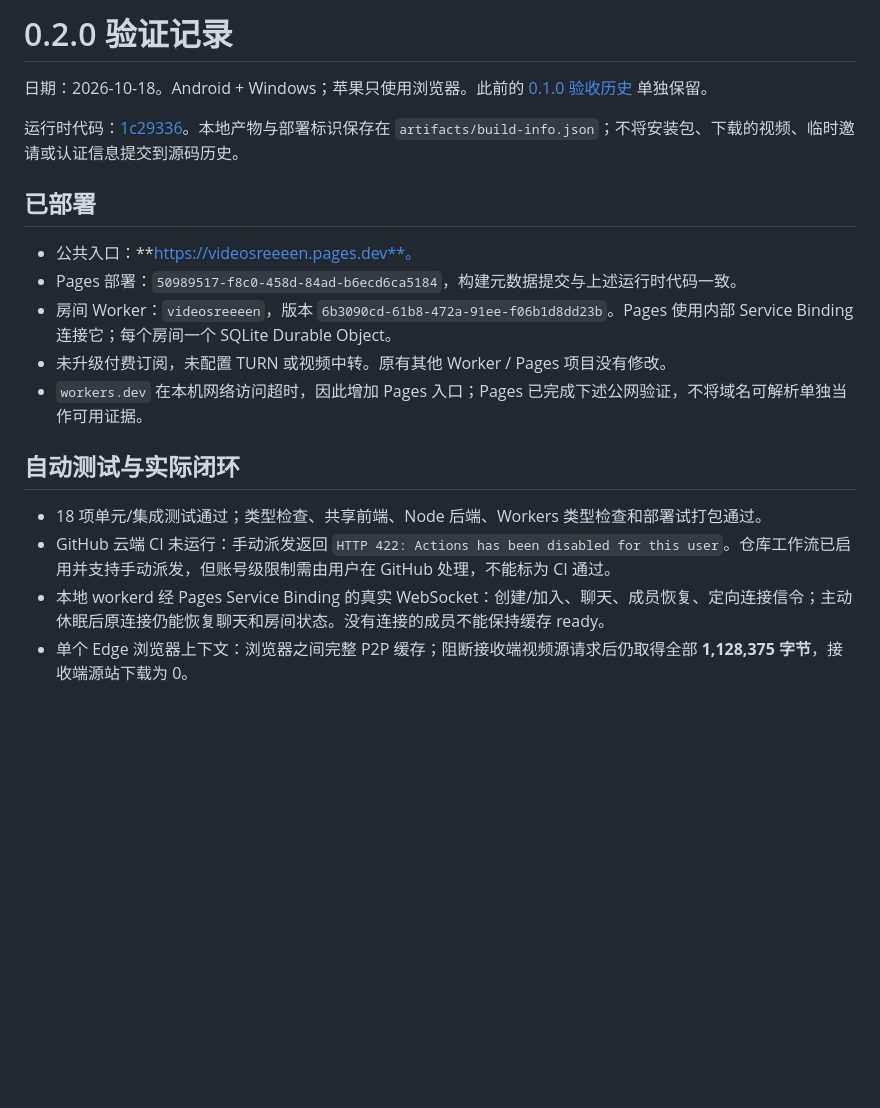
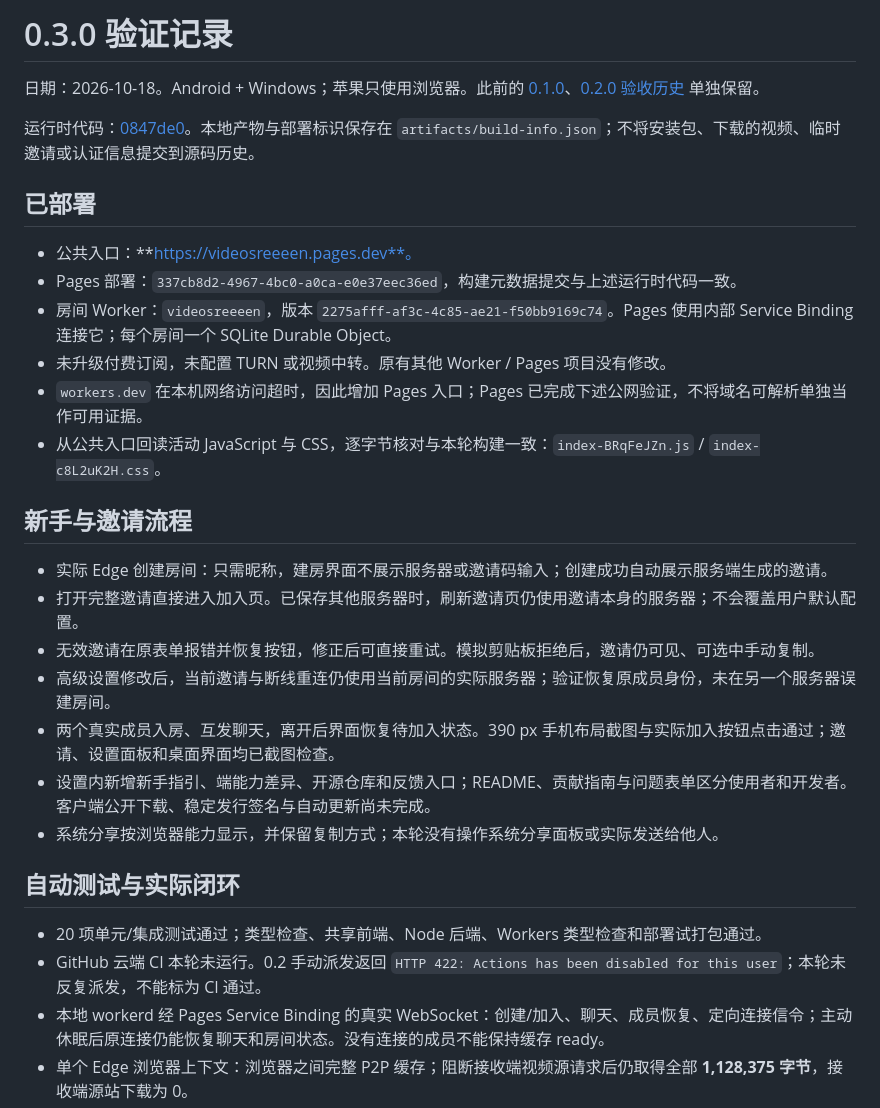
Before and after one commit to BorderArea01/VideoSreeeen, a Markdown page: docs/verification.md, the part around one of its changes. GitHub-like rendering; blank space fills up the shorter version.

Commit message:
docs: record 0.3.0 onboarding, packages and public verification

```diff
--- a/docs/verification.md
+++ b/docs/verification.md
@@ -1,21 +1,32 @@
-# 0.2.0 验证记录
+# 0.3.0 验证记录
 
-日期：2026-10-18。Android + Windows；苹果只使用浏览器。此前的 [0.1.0 验收历史](verification-0.1.md) 单独保留。
+日期：2026-10-18。Android + Windows；苹果只使用浏览器。此前的 [0.1.0](verification-0.1.md)、[0.2.0 验收历史](verification-0.2.md) 单独保留。
 
-运行时代码：[1c29336](https://github.com/BorderArea01/VideoSreeeen/commit/1c293360b0d97b46b4b73640eb89f05b6fc2f67c)。本地产物与部署标识保存在 `artifacts/build-info.json`；不将安装包、下载的视频、临时邀请或认证信息提交到源码历史。
+运行时代码：[0847de0](https://github.com/BorderArea01/VideoSreeeen/commit/0847de0913697aa8a62052094faf70319df49d97)。本地产物与部署标识保存在 `artifacts/build-info.json`；不将安装包、下载的视频、临时邀请或认证信息提交到源码历史。
 
 ## 已部署
 
 - 公共入口：**https://videosreeeen.pages.dev**。
-- Pages 部署：`50989517-f8c0-458d-84ad-b6ecd6ca5184`，构建元数据提交与上述运行时代码一致。
-- 房间 Worker：`videosreeeen`，版本 `6b3090cd-61b8-472a-91ee-f06b1d8dd23b`。Pages 使用内部 Service Binding 连接它；每个房间一个 SQLite Durable Object。
+- Pages 部署：`337cb8d2-4967-4bc0-a0ca-e0e37eec36ed`，构建元数据提交与上述运行时代码一致。
+- 房间 Worker：`videosreeeen`，版本 `2275afff-af3c-4c85-ae21-f50bb9169c74`。Pages 使用内部 Service Binding 连接它；每个房间一个 SQLite Durable Object。
 - 未升级付费订阅，未配置 TURN 或视频中转。原有其他 Worker / Pages 项目没有修改。
 - `workers.dev` 在本机网络访问超时，因此增加 Pages 入口；Pages 已完成下述公网验证，不将域名可解析单独当作可用证据。
+- 从公共入口回读活动 JavaScript 与 CSS，逐字节核对与本轮构建一致：`index-BRqFeJZn.js` / `index-c8L2uK2H.css`。
+
+## 新手与邀请流程
+
+- 实际 Edge 创建房间：只需昵称，建房界面不展示服务器或邀请码输入；创建成功自动展示服务端生成的邀请。
+- 打开完整邀请直接进入加入页。已保存其他服务器时，刷新邀请页仍使用邀请本身的服务器；不会覆盖用户默认配置。
+- 无效邀请在原表单报错并恢复按钮，修正后可直接重试。模拟剪贴板拒绝后，邀请仍可见、可选中手动复制。
+- 高级设置修改后，当前邀请与断线重连仍使用当前房间的实际服务器；验证恢复原成员身份，未在另一个服务器误建房间。
+- 两个真实成员入房、互发聊天，离开后界面恢复待加入状态。390 px 手机布局截图与实际加入按钮点击通过；邀请、设置面板和桌面界面均已截图检查。
+- 设置内新增新手指引、端能力差异、开源仓库和反馈入口；README、贡献指南与问题表单区分使用者和开发者。客户端公开下载、稳定发行签名与自动更新尚未完成。
+- 系统分享按浏览器能力显示，并保留复制方式；本轮没有操作系统分享面板或实际发送给他人。
 
 ## 自动测试与实际闭环
 
-- 18 项单元/集成测试通过；类型检查、共享前端、Node 后端、Workers 类型检查和部署试打包通过。
-- GitHub 云端 CI 未运行：手动派发返回 `HTTP 422: Actions has been disabled for this user`。仓库工作流已启用并支持手动派发，但账号级限制需由用户在 GitHub 处理，不能标为 CI 通过。
+- 20 项单元/集成测试通过；类型检查、共享前端、Node 后端、Workers 类型检查和部署试打包通过。
+- GitHub 云端 CI 本轮未运行。0.2 手动派发返回 `HTTP 422: Actions has been disabled for this user`；本轮未反复派发，不能标为 CI 通过。
 - 本地 workerd 经 Pages Service Binding 的真实 WebSocket：创建/加入、聊天、成员恢复、定向连接信令；主动休眠后原连接仍能恢复聊天和房间状态。没有连接的成员不能保持缓存 ready。
 - 单个 Edge 浏览器上下文：浏览器之间完整 P2P 缓存；阻断接收端视频源请求后仍取得全部 **1,128,375 字节**，接收端源站下载为 0。
 - 同时开始下载：两位成员各保存完整视频，测试视频源合计传出的有效分块正文为 **1,128,375 字节**，即一份视频；其余通过成员互传补齐。
```
Also changed, not shown: other parts of docs/verification.md (+6 -6 lines), README.md (+1 -1 lines).
